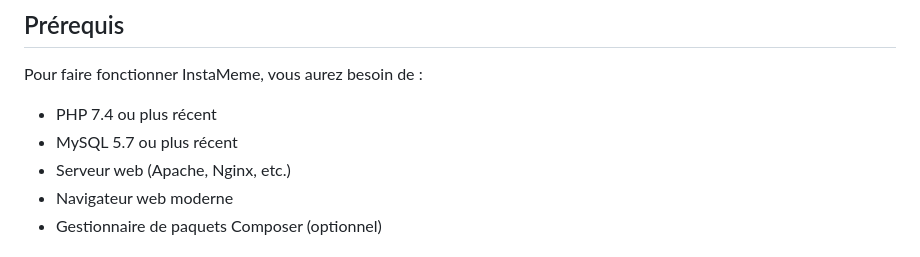
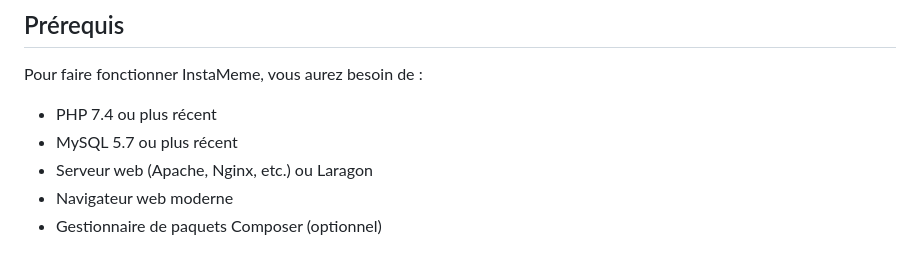
Before and after one commit to Guiggzz/instameme, a Markdown page: Readme.md, the part around the change. Drawn GitHub-style.

```diff
--- a/Readme.md
+++ b/Readme.md
@@ -20,7 +20,7 @@ Pour faire fonctionner InstaMeme, vous aurez besoin de :
 
 - PHP 7.4 ou plus récent
 - MySQL 5.7 ou plus récent
-- Serveur web (Apache, Nginx, etc.)
+- Serveur web (Apache, Nginx, etc.) ou Laragon
 - Navigateur web moderne
 - Gestionnaire de paquets Composer (optionnel)
 
```
